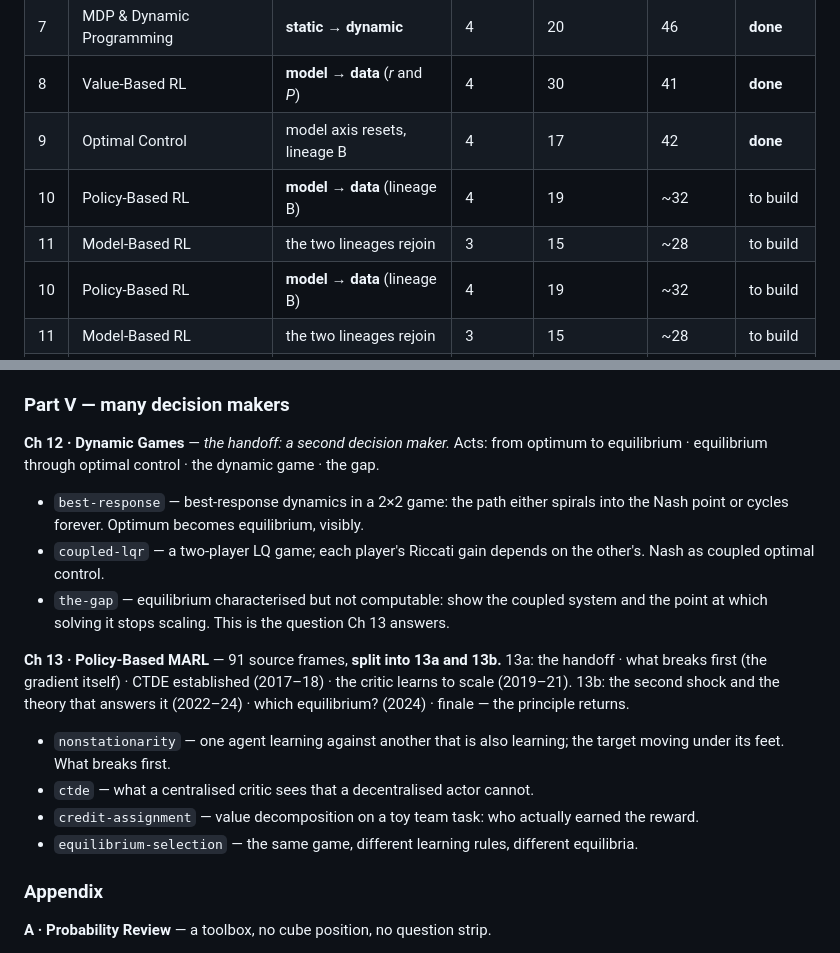
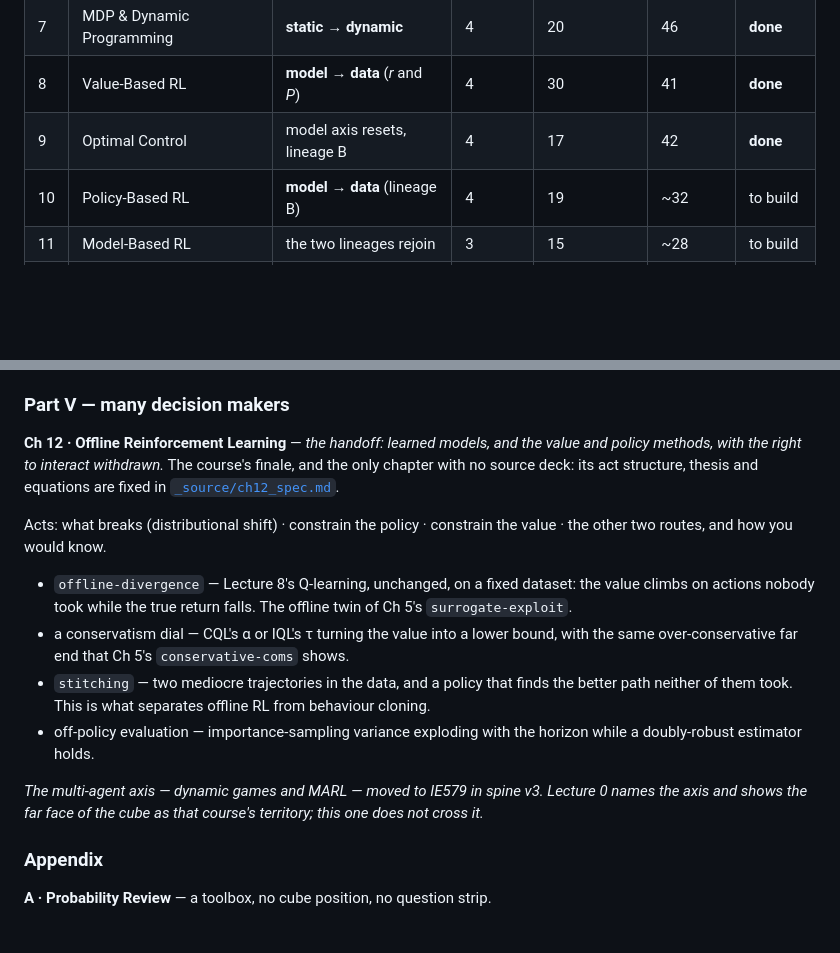
Before and after one commit to omeletJK/ie437, a Markdown page: md/_PLAN.md, 2 parts joined by grey strips. Rendered like a GitHub page; blank space fills up the shorter version.

Commit message:
Tidy the plan after the v3 restructure
Co-Authored-By: Claude Opus 5 (1M context) <noreply@anthropic.com>

```diff
--- a/md/_PLAN.md
+++ b/md/_PLAN.md
@@ -26,8 +26,6 @@ carries an idea a static picture cannot.
 | 7 | MDP & Dynamic Programming | **static → dynamic** | 4 | 20 | 46 | **done** |
 | 8 | Value-Based RL | **model → data** (*r* and *P*) | 4 | 30 | 41 | **done** |
 | 9 | Optimal Control | model axis resets, lineage B | 4 | 17 | 42 | **done** |
-| 10 | Policy-Based RL | **model → data** (lineage B) | 4 | 19 | ~32 | to build |
-| 11 | Model-Based RL | the two lineages rejoin | 3 | 15 | ~28 | to build |
 | 10 | Policy-Based RL | **model → data** (lineage B) | 4 | 19 | ~32 | to build |
 | 11 | Model-Based RL | the two lineages rejoin | 3 | 15 | ~28 | to build |
 | **12** | **Offline RL** *(new, and the finale)* | interaction removed | 4 | — *(spec, no tex)* | ~34 | to build |
@@ -165,28 +163,25 @@ the lineages teach each other.
 
 ### Part V — many decision makers
 
-**Ch 12 · Dynamic Games** — *the handoff: a second decision maker.*
-Acts: from optimum to equilibrium · equilibrium through optimal control · the dynamic game ·
-the gap.
+**Ch 12 · Offline Reinforcement Learning** — *the handoff: learned models, and the value and
+policy methods, with the right to interact withdrawn.* The course's finale, and the only chapter
+with no source deck: its act structure, thesis and equations are fixed in
+[`_source/ch12_spec.md`](_source/ch12_spec.md).
 
-- `best-response` — best-response dynamics in a 2×2 game: the path either spirals into the Nash
-  point or cycles forever. Optimum becomes equilibrium, visibly.
-- `coupled-lqr` — a two-player LQ game; each player's Riccati gain depends on the other's. Nash as
-  coupled optimal control.
-- `the-gap` — equilibrium characterised but not computable: show the coupled system and the point
-  at which solving it stops scaling. This is the question Ch 13 answers.
+Acts: what breaks (distributional shift) · constrain the policy · constrain the value ·
+the other two routes, and how you would know.
 
-**Ch 13 · Policy-Based MARL** — 91 source frames, **split into 13a and 13b.**
-13a: the handoff · what breaks first (the gradient itself) · CTDE established (2017–18) ·
-the critic learns to scale (2019–21).
-13b: the second shock and the theory that answers it (2022–24) · which equilibrium? (2024) ·
-finale — the principle returns.
+- `offline-divergence` — Lecture 8's Q-learning, unchanged, on a fixed dataset: the value climbs on
+  actions nobody took while the true return falls. The offline twin of Ch 5's `surrogate-exploit`.
+- a conservatism dial — CQL's α or IQL's τ turning the value into a lower bound, with the same
+  over-conservative far end that Ch 5's `conservative-coms` shows.
+- `stitching` — two mediocre trajectories in the data, and a policy that finds the better path
+  neither of them took. This is what separates offline RL from behaviour cloning.
+- off-policy evaluation — importance-sampling variance exploding with the horizon while a
+  doubly-robust estimator holds.
 
-- `nonstationarity` — one agent learning against another that is also learning; the target moving
-  under its feet. What breaks first.
-- `ctde` — what a centralised critic sees that a decentralised actor cannot.
-- `credit-assignment` — value decomposition on a toy team task: who actually earned the reward.
-- `equilibrium-selection` — the same game, different learning rules, different equilibria.
+*The multi-agent axis — dynamic games and MARL — moved to IE579 in spine v3. Lecture 0 names the
+axis and shows the far face of the cube as that course's territory; this one does not cross it.*
 
 ### Appendix
 
```
